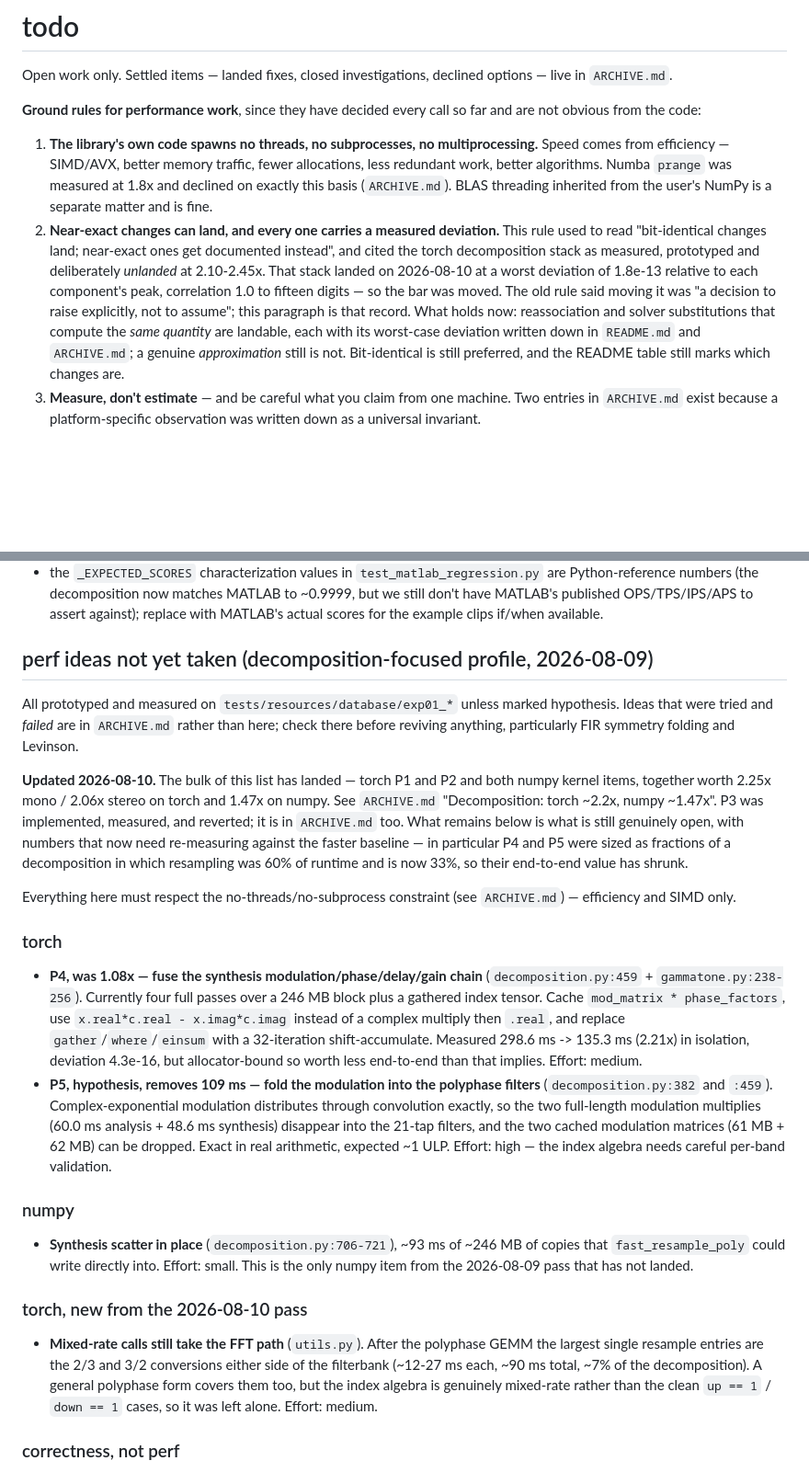
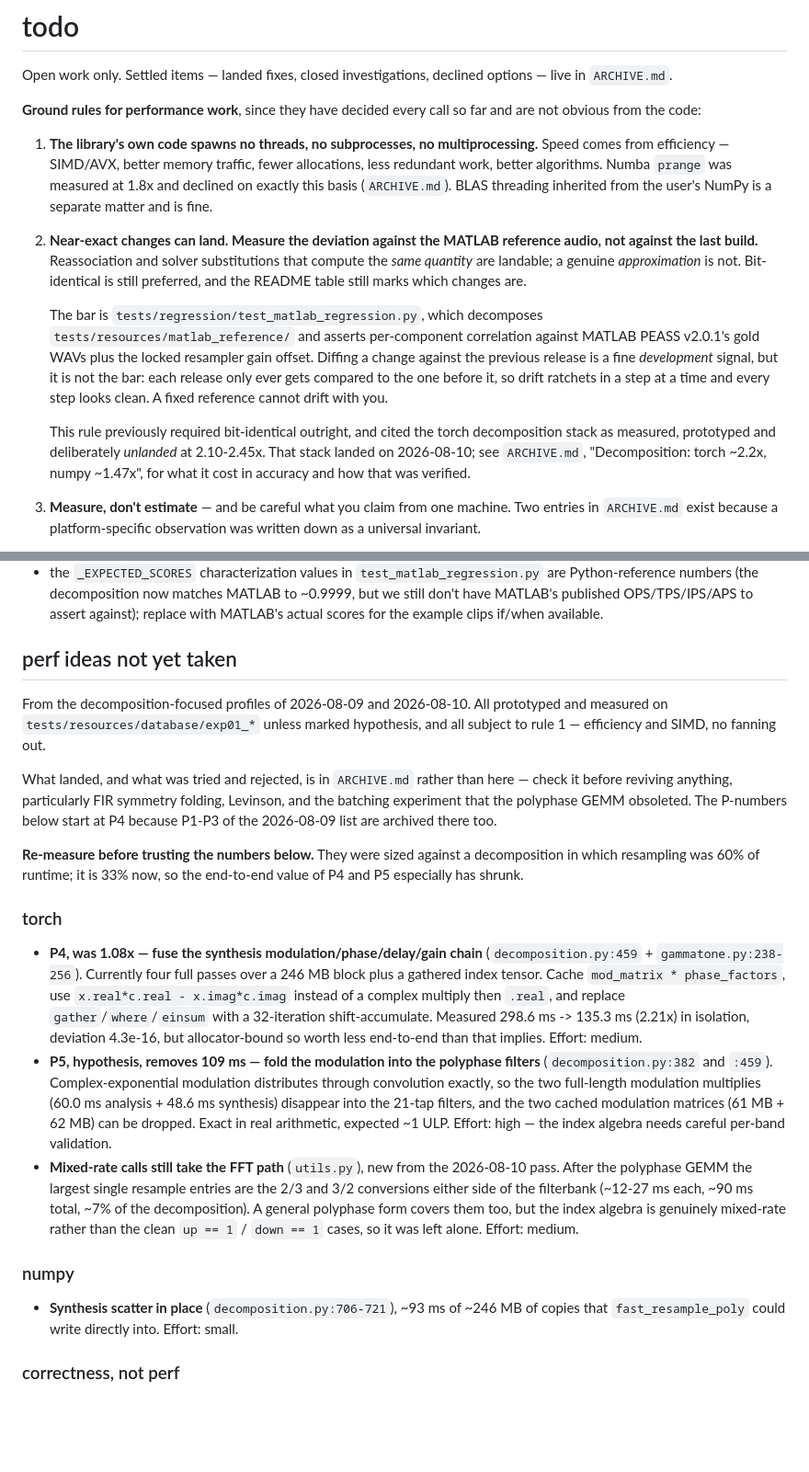
Before and after one commit to averykhoo/python-peass, a Markdown page: TODO.md, 2 parts joined by grey strips. Shown at 92% size. Drawn GitHub-style; blank space fills up the shorter version.

Commit message:
docs: pin the accuracy bar to the MATLAB reference audio, prune the handoff
No code changes.

Ground rule 2 now names a fixed target instead of a moving one. It previously
justified itself by the deviation against the previous release, which is a
ratchet: each release is only ever compared to the one before it, so drift
accumulates a step at a time and every step looks clean. The bar is now
tests/regression/test_matlab_regression.py, which decomposes
tests/resources/matlab_reference/ and asserts per-component correlation against
MATLAB PEASS v2.0.1's gold WAVs plus the locked resampler gain offset. Verified
green: 3 passed, 1 skipped (CUDA).

The rule also shed the blow-by-blow of how the bar came to move; that belongs in
ARCHIVE.md, which it now points at.

Handoff pruning -- TODO.md is open work only, so the "what landed on 2026-08-10"
recap moved out to ARCHIVE.md, which already carried the same content in full.
What stayed is the part that bears on the open items: the numbers below were
sized against a decomposition in which resampling was 60% of runtime and is now
33%, so re-measure before trusting them. The two torch subsections merged, since
the split by profiling pass stopped meaning anything once the earlier pass was
archived. All thirteen open items are still present and unchanged in substance.

ARCHIVE.md's "redundant fancy-index copy" cited decomposition.py:425-433, which
is the projection-accumulation loop. The code was not removed -- the reference
was simply wrong. It is the analysis band loop's
`block = subbands_output[band_indices, :]` at :571, now cited by expression as
well as line so the next shift is self-correcting.

Co-Authored-By: Claude Opus 5 (1M context) <noreply@anthropic.com>
Claude-Session: https://claude.ai/code/session_01G5v1Pyn326YZxYzyV6na5Q

```diff
--- a/TODO.md
+++ b/TODO.md
@@ -11,17 +11,24 @@ not obvious from the code:
    less redundant work, better algorithms. Numba `prange` was measured at 1.8x and
    declined on exactly this basis (`ARCHIVE.md`). BLAS threading inherited from the
    user's NumPy is a separate matter and is fine.
-2. **Near-exact changes can land, and every one carries a measured deviation.** This
-   rule used to read "bit-identical changes land; near-exact ones get documented
-   instead", and cited the torch decomposition stack as measured, prototyped and
-   deliberately *unlanded* at 2.10-2.45x. That stack landed on 2026-08-10 at a worst
-   deviation of 1.8e-13 relative to each component's peak, correlation 1.0 to fifteen
-   digits — so the bar was moved. The old rule said moving it was "a decision to raise
-   explicitly, not to assume"; this paragraph is that record. What holds now:
-   reassociation and solver substitutions that compute the *same quantity* are
-   landable, each with its worst-case deviation written down in `README.md` and
-   `ARCHIVE.md`; a genuine *approximation* still is not. Bit-identical is still
-   preferred, and the README table still marks which changes are.
+2. **Near-exact changes can land. Measure the deviation against the MATLAB reference
+   audio, not against the last build.** Reassociation and solver substitutions that
+   compute the *same quantity* are landable; a genuine *approximation* is not.
+   Bit-identical is still preferred, and the README table still marks which changes
+   are.
+
+   The bar is `tests/regression/test_matlab_regression.py`, which decomposes
+   `tests/resources/matlab_reference/` and asserts per-component correlation against
+   MATLAB PEASS v2.0.1's gold WAVs plus the locked resampler gain offset. Diffing a
+   change against the previous release is a fine *development* signal, but it is not
+   the bar: each release only ever gets compared to the one before it, so drift
+   ratchets in a step at a time and every step looks clean. A fixed reference cannot
+   drift with you.
+
+   This rule previously required bit-identical outright, and cited the torch
+   decomposition stack as measured, prototyped and deliberately *unlanded* at
+   2.10-2.45x. That stack landed on 2026-08-10; see `ARCHIVE.md`, "Decomposition:
+   torch ~2.2x, numpy ~1.47x", for what it cost in accuracy and how that was verified.
 3. **Measure, don't estimate** — and be careful what you claim from one machine. Two
    entries in `ARCHIVE.md` exist because a platform-specific observation was written
    down as a universal invariant.
@@ -64,22 +71,20 @@ not obvious from the code:
   but we still don't have MATLAB's published OPS/TPS/IPS/APS to assert against);
   replace with MATLAB's actual scores for the example clips if/when available.
 
-## perf ideas not yet taken (decomposition-focused profile, 2026-08-09)
+## perf ideas not yet taken
 
-All prototyped and measured on `tests/resources/database/exp01_*` unless marked
-hypothesis. Ideas that were tried and *failed* are in `ARCHIVE.md` rather than here;
-check there before reviving anything, particularly FIR symmetry folding and Levinson.
+From the decomposition-focused profiles of 2026-08-09 and 2026-08-10. All prototyped
+and measured on `tests/resources/database/exp01_*` unless marked hypothesis, and all
+subject to rule 1 — efficiency and SIMD, no fanning out.
 
-**Updated 2026-08-10.** The bulk of this list has landed — torch P1 and P2 and both
-numpy kernel items, together worth 2.25x mono / 2.06x stereo on torch and 1.47x on
-numpy. See `ARCHIVE.md` "Decomposition: torch ~2.2x, numpy ~1.47x". P3 was implemented,
-measured, and reverted; it is in `ARCHIVE.md` too. What remains below is what is still
-genuinely open, with numbers that now need re-measuring against the faster baseline —
-in particular P4 and P5 were sized as fractions of a decomposition in which resampling
-was 60% of runtime and is now 33%, so their end-to-end value has shrunk.
+What landed, and what was tried and rejected, is in `ARCHIVE.md` rather than here —
+check it before reviving anything, particularly FIR symmetry folding, Levinson, and
+the batching experiment that the polyphase GEMM obsoleted. The P-numbers below start
+at P4 because P1-P3 of the 2026-08-09 list are archived there too.
 
-Everything here must respect the no-threads/no-subprocess constraint (see
-`ARCHIVE.md`) — efficiency and SIMD only.
+**Re-measure before trusting the numbers below.** They were sized against a
+decomposition in which resampling was 60% of runtime; it is 33% now, so the
+end-to-end value of P4 and P5 especially has shrunk.
 
 ### torch
 
@@ -96,20 +101,17 @@ Everything here must respect the no-threads/no-subprocess constraint (see
   analysis + 48.6 ms synthesis) disappear into the 21-tap filters, and the two cached
   modulation matrices (61 MB + 62 MB) can be dropped. Exact in real arithmetic,
   expected ~1 ULP. Effort: high — the index algebra needs careful per-band validation.
+- **Mixed-rate calls still take the FFT path** (`utils.py`), new from the 2026-08-10
+  pass. After the polyphase GEMM the largest single resample entries are the 2/3 and
+  3/2 conversions either side of the filterbank (~12-27 ms each, ~90 ms total, ~7% of
+  the decomposition). A general polyphase form covers them too, but the index algebra
+  is genuinely mixed-rate rather than the clean `up == 1` / `down == 1` cases, so it
+  was left alone. Effort: medium.
 
 ### numpy
 
 - **Synthesis scatter in place** (`decomposition.py:706-721`), ~93 ms of ~246 MB of
-  copies that `fast_resample_poly` could write directly into. Effort: small. This is
-  the only numpy item from the 2026-08-09 pass that has not landed.
-
-### torch, new from the 2026-08-10 pass
-
-- **Mixed-rate calls still take the FFT path** (`utils.py`). After the polyphase GEMM
-  the largest single resample entries are the 2/3 and 3/2 conversions either side of
-  the filterbank (~12-27 ms each, ~90 ms total, ~7% of the decomposition). A general
-  polyphase form covers them too, but the index algebra is genuinely mixed-rate rather
-  than the clean `up == 1` / `down == 1` cases, so it was left alone. Effort: medium.
+  copies that `fast_resample_poly` could write directly into. Effort: small.
 
 ### correctness, not perf
 
```
Also changed, not shown: ARCHIVE.md (+2 -1 lines).
